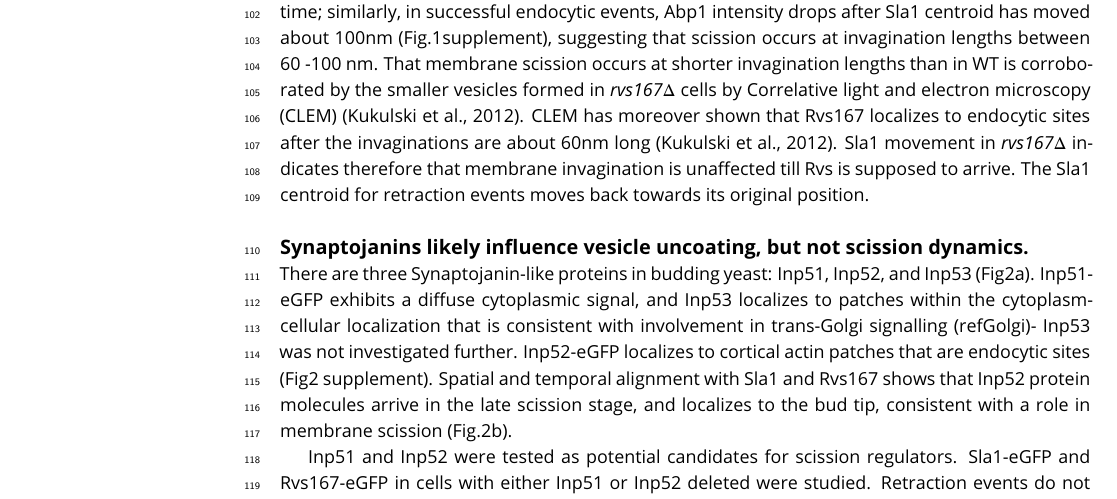
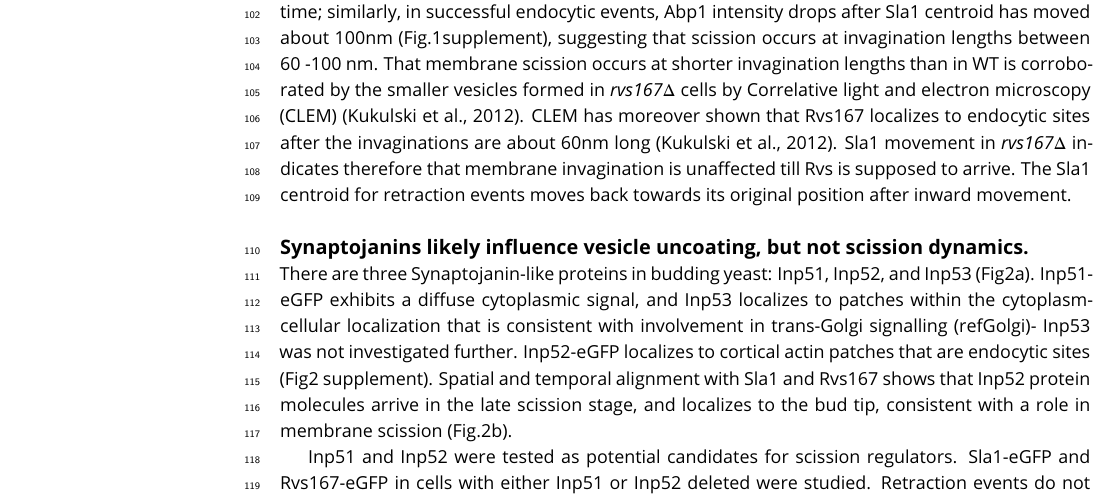
Before and after one commit to deepikaamenon/scission_paper, a LaTeX document (main.tex): part of page 3 of 15, cut so that both start at the same text. Compiled offline with pdfLaTeX.

Commit message:
txs auto checkin

```diff
--- a/main.tex
+++ b/main.tex
@@ -97,7 +97,7 @@ Centroid tracking has shown that the number of molecules of Rvs167 peaks at the
 %Sla1 and Rvs167 behaviour in \textit{vps1$\Delta$} cells  indicate that loss of Vps1 does not influence the depth of membrane invagination or scission dynamics.
 ~\\
 
-Since removal of the Rvs complex is known to increase the membrane retraction rate at endocytic sites (ref Marko), involvement of the Rvs proteins in the scission process was investigated further. The Rvs complex is composed of Rvs161 and Rvs167 dimers (ref.Dominik), so deletion of Rvs167 effectively removes both proteins from endocytic sites. We quantified the effect of \textit{rvs167$\Delta$} on membrane invagination (Fig.\ref{vps}A-C). 27\% of Sla1 patches move inward and then retract in \textit{rvs167$\Delta$} cells (Fig.1C). Similar retraction rates were measured in other experiments (Kaksonen, Toret and Drubin, 2005), and suggest failed scission in these 27\% of endocytic events. Coat movement both of retractions and of successful endocytic events were quantified (Fig.1F) as described in Picco et. al, 2015. Sla1 centroid movement in both successful and retracting endocytic events in \textit{rvs167$\Delta$} cells look similar to WT up to about 50nm (Fig.\ref{vps}F). In WT cells, Abp1 intensity begins to drop at scission time; similarly, in successful endocytic events, Abp1 intensity drops after Sla1 centroid has moved about 100nm (Fig.1supplement), suggesting that scission occurs at invagination lengths between 60 -100 nm. That membrane scission occurs at shorter invagination lengths than in WT is corroborated by the smaller vesicles formed in \textit{rvs167$\Delta$} cells by Correlative light and electron microscopy (CLEM) (Kukulski et al., 2012). CLEM has moreover shown that Rvs167 localizes to endocytic sites after the invaginations are about 60nm long (Kukulski et al., 2012). Sla1 movement in \textit{rvs167$\Delta$}  indicates therefore that membrane invagination is unaffected till Rvs is supposed to arrive.  The Sla1 centroid for retraction events moves back towards its original position.
+Since removal of the Rvs complex is known to increase the membrane retraction rate at endocytic sites (ref Marko), involvement of the Rvs proteins in the scission process was investigated further. The Rvs complex is composed of Rvs161 and Rvs167 dimers (ref.Dominik), so deletion of Rvs167 effectively removes both proteins from endocytic sites. We quantified the effect of \textit{rvs167$\Delta$} on membrane invagination (Fig.\ref{vps}A-C). 27\% of Sla1 patches move inward and then retract in \textit{rvs167$\Delta$} cells (Fig.1C). Similar retraction rates were measured in other experiments (Kaksonen, Toret and Drubin, 2005), and suggest failed scission in these 27\% of endocytic events. Coat movement both of retractions and of successful endocytic events were quantified (Fig.1F) as described in Picco et. al, 2015. Sla1 centroid movement in both successful and retracting endocytic events in \textit{rvs167$\Delta$} cells look similar to WT up to about 50nm (Fig.\ref{vps}F). In WT cells, Abp1 intensity begins to drop at scission time; similarly, in successful endocytic events, Abp1 intensity drops after Sla1 centroid has moved about 100nm (Fig.1supplement), suggesting that scission occurs at invagination lengths between 60 -100 nm. That membrane scission occurs at shorter invagination lengths than in WT is corroborated by the smaller vesicles formed in \textit{rvs167$\Delta$} cells by Correlative light and electron microscopy (CLEM) (Kukulski et al., 2012). CLEM has moreover shown that Rvs167 localizes to endocytic sites after the invaginations are about 60nm long (Kukulski et al., 2012). Sla1 movement in \textit{rvs167$\Delta$}  indicates therefore that membrane invagination is unaffected till Rvs is supposed to arrive.  The Sla1 centroid for retraction events moves back towards its original position after inward movement.
 
 %DISCUSSION?
 %This indicates that first, membrane scission can occur at invagination lengths of 80nm. Then, that the arrival of Rvs prevents membrane scission at 80nm and allows further membrane invagination. In retraction events, after inward movement, the Sla1 centroid moves back towards the starting position, that is, to the plasma membrane.
```
